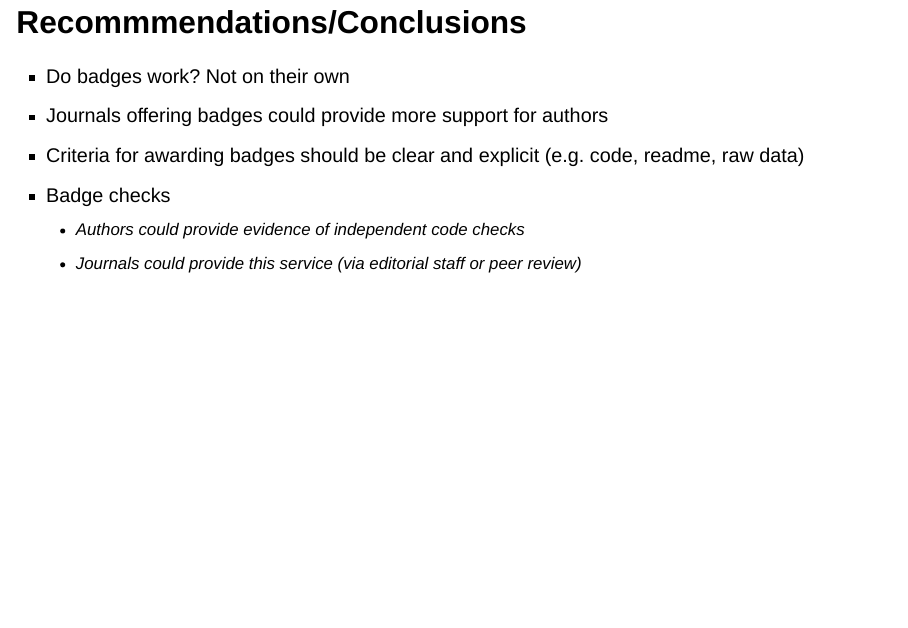
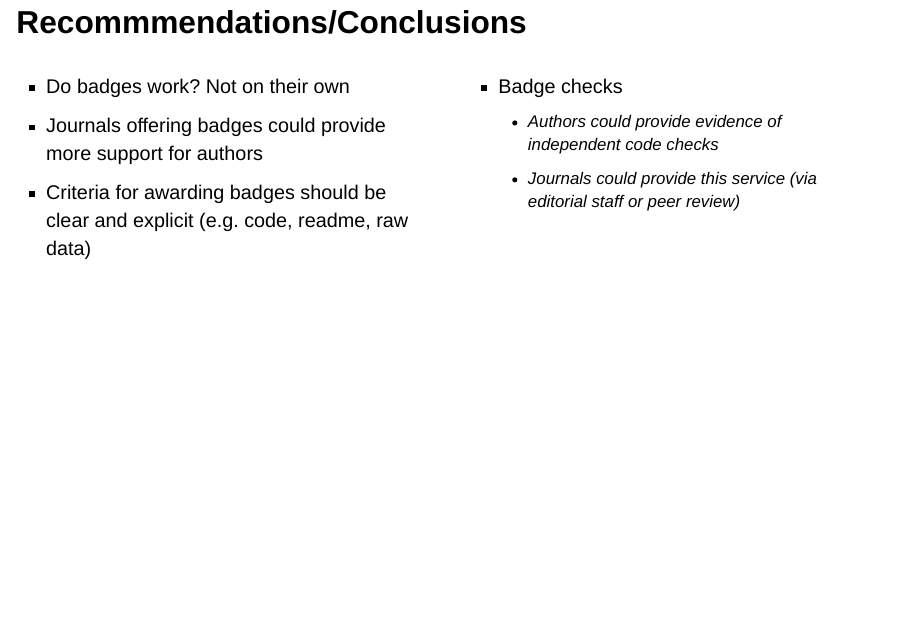
Before and after one commit to deborahapthorp/Data-Badge-Project-Talk, a Quarto document (Data Badge Project Talk.qmd): page 9 of 11. Rendered offline with R 4.5, knitr and Pandoc in place of Quarto, with nearby package versions; drawn as Slidy slides in place of the format the file asks for.

Commit message:
Slight updates to slides

```diff
--- a/Data Badge Project Talk.qmd
+++ b/Data Badge Project Talk.qmd
@@ -100,12 +100,20 @@ All code is here: [OSF](https://osf.io/xzke7/)
 
 ## Recommmendations/Conclusions
 
+::: columns
+::: {.column width="50%"}
 - Do badges work? Not on their own
 - Journals offering badges could provide more support for authors
 - Criteria for awarding badges should be clear and explicit (e.g. code, readme, raw data)
+:::
+
+::: {.column width="50%"}
 -   Badge checks
     -   Authors could provide evidence of independent code checks
     -   Journals could provide this service (via editorial staff or peer review)
+:::
+
+:::
 
 ## Publication
 
```
Also changed, not shown: docs/search.json, 1 other file.
